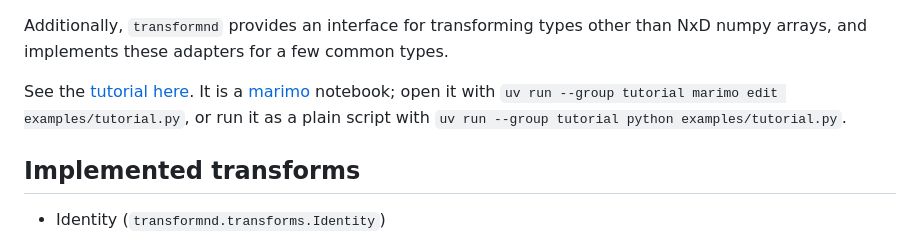
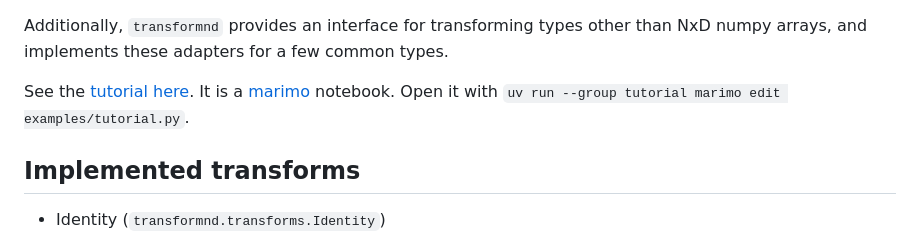
Before and after one commit to clbarnes/transformnd, a Markdown page: README.md, the part around the change. GitHub-like rendering.

Commit message:
remove useless instruction

```diff
--- a/README.md
+++ b/README.md
@@ -28,7 +28,7 @@ Additionally, `transformnd` provides an interface for transforming types other t
 and implements these adapters for a few common types.
 
 See the [tutorial here](https://github.com/clbarnes/transformnd/blob/main/examples/tutorial.py).
-It is a [marimo](https://marimo.io) notebook; open it with `uv run --group tutorial marimo edit examples/tutorial.py`, or run it as a plain script with `uv run --group tutorial python examples/tutorial.py`.
+It is a [marimo](https://marimo.io) notebook. Open it with `uv run --group tutorial marimo edit examples/tutorial.py`.
 
 ## Implemented transforms
 
```
